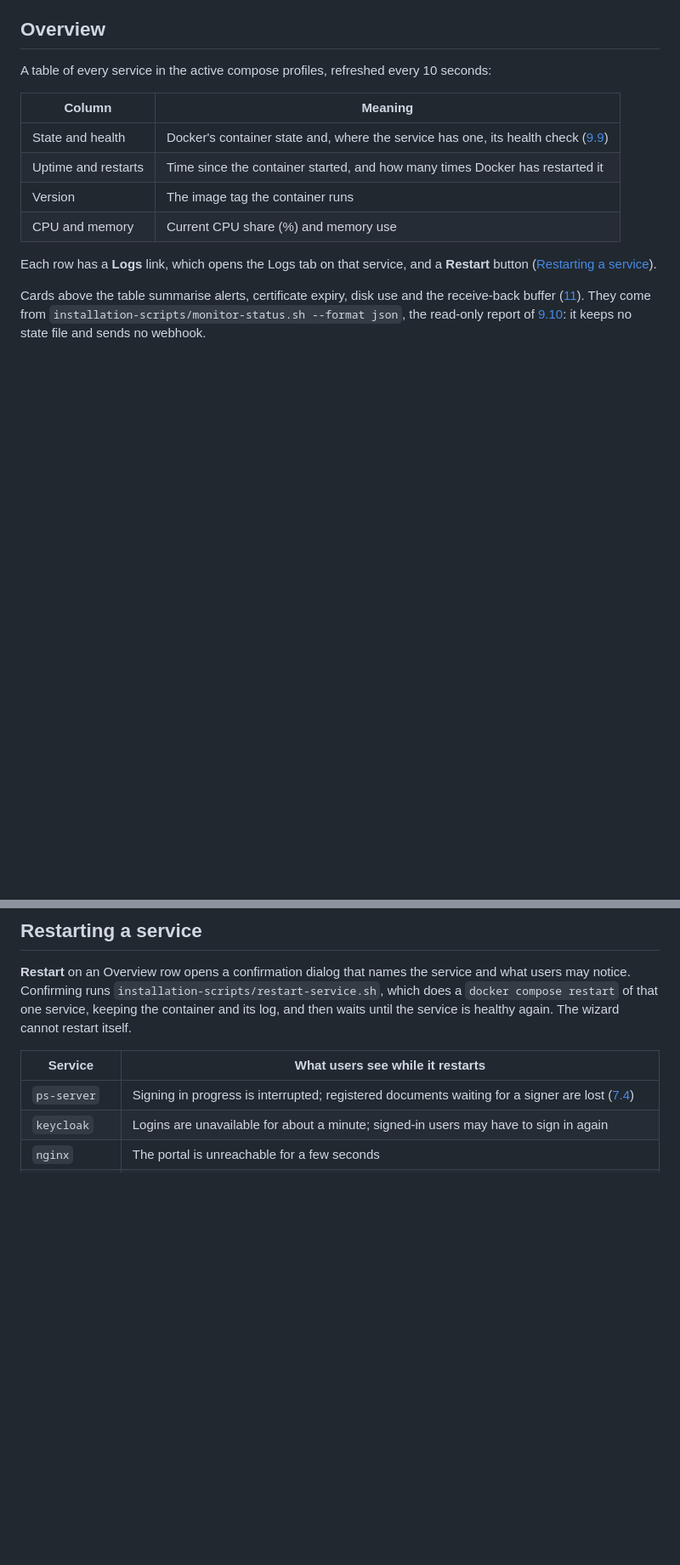
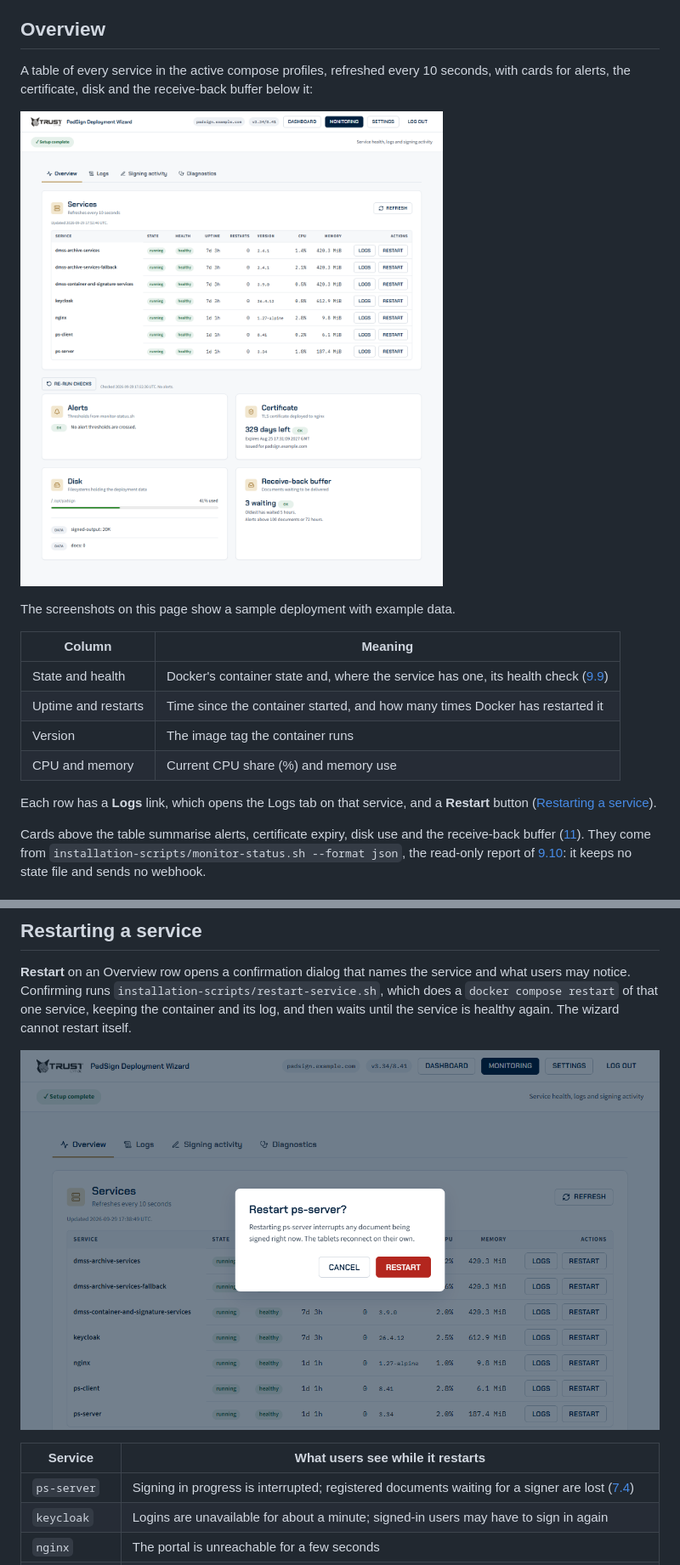
Before and after one commit to mihailsgo/ps-app-cloud-deployment, a Markdown page: documentation/09-12-monitoring-from-the-wizard.md, 2 parts joined by grey strips. Shown at 85% size. Rendered like a GitHub page; pictures changed too: documentation/images/monitoring/monitoring-overview.png (added), documentation/images/monitoring/monitoring-restart-confirm.png (added); blank space fills up the shorter version.

Commit message:
docs: screenshots for Monitoring from the wizard (9.12)
Captured from the wizard running against a scripted stand-in for Docker with
sample data (example.com addresses and generic company names).

Co-Authored-By: Claude Sonnet 5.5 <noreply@anthropic.com>

```diff
--- a/documentation/09-12-monitoring-from-the-wizard.md
+++ b/documentation/09-12-monitoring-from-the-wizard.md
@@ -24,7 +24,12 @@ Start the wizard, sign in with its access token and choose **Monitoring** in the
 
 ## Overview
 
-A table of every service in the active compose profiles, refreshed every 10 seconds:
+A table of every service in the active compose profiles, refreshed every 10 seconds, with cards for
+alerts, the certificate, disk and the receive-back buffer below it:
+
+![Monitoring Overview: a table of seven healthy services and cards for alerts, certificate, disk and the receive-back buffer](images/monitoring/monitoring-overview.png)
+
+The screenshots on this page show a sample deployment with example data.
 
 | Column | Meaning |
 |---|---|
@@ -120,6 +131,8 @@ None of the checks changes anything. Below them is the [Support bundle](#support
 notice. Confirming runs `installation-scripts/restart-service.sh`, which does a
 `docker compose restart` of that one service, keeping the container and its log, and then waits until
 the service is healthy again. The wizard cannot restart itself.
+
+![The confirmation dialog for restarting ps-server, warning that any document being signed is interrupted](images/monitoring/monitoring-restart-confirm.png)
 
 | Service | What users see while it restarts |
 |---|---|
```
Also changed, not shown: other parts of documentation/09-12-monitoring-from-the-wizard.md (+6 -0 lines), documentation/images/monitoring/monitoring-diagnostics.png (added), documentation/images/monitoring/monitoring-logs.png (added), documentation/images/monitoring/monitoring-signing-activity.png (added).
